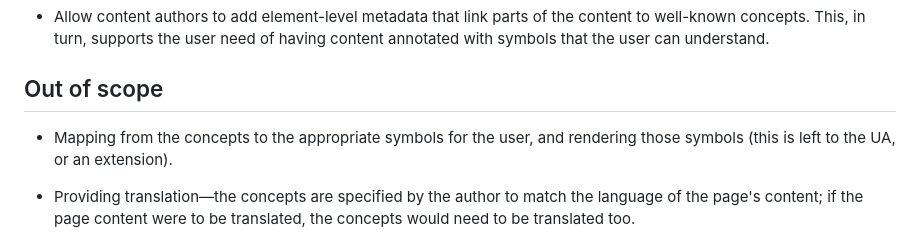
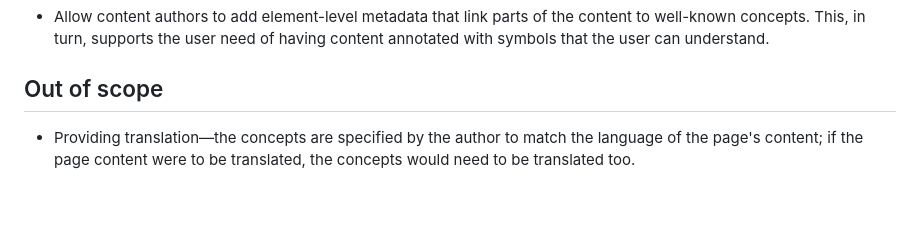
Before and after one commit to w3c/adapt, a Markdown page: explainers/symbols.md, the part around the change. GitHub-like rendering; blank space fills up the shorter version.

Commit message:
Apply suggestion from @russellgalvin
Delete line

```diff
--- a/explainers/symbols.md
+++ b/explainers/symbols.md
@@ -100,7 +100,6 @@ Please note the following limitations:
 
 ## Out of scope
 
-* Mapping from the concepts to the appropriate symbols for the user, and rendering those symbols (this is left to the UA, or an extension).
 * Providing translation&mdash;the concepts are specified by the author to match the language of the page's content; if the page content were to be translated, the concepts would need to be translated too.
 
 * Providing a way to define new concepts (the [W3C AAC Symbol Registry](#the-w3c-aac-symbol-registry), described below, provides a list of available concepts).
```
